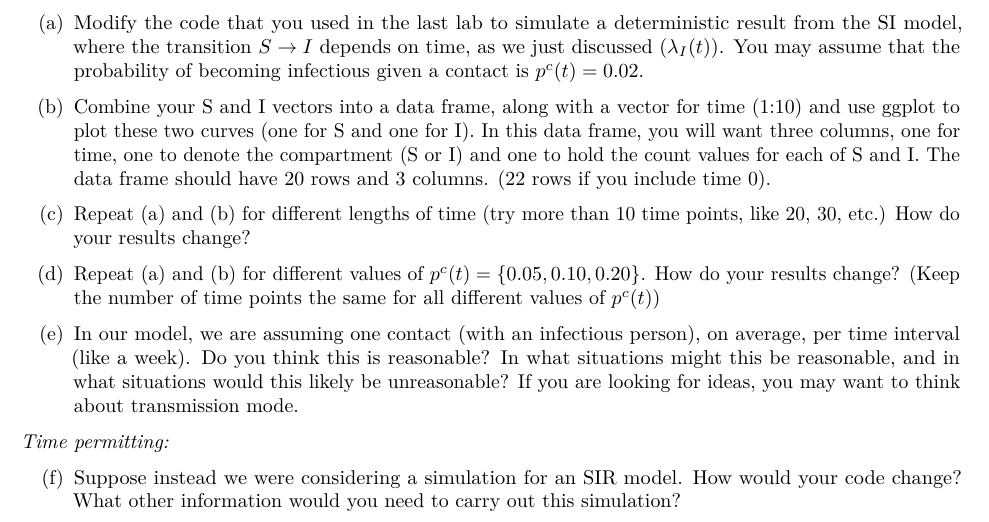
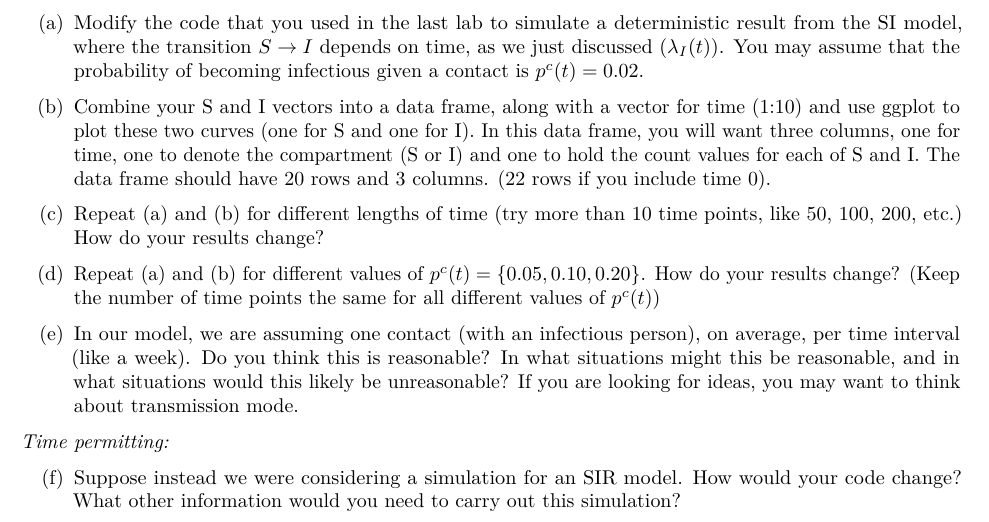
Before and after one commit to mhc-stat-244nf-s2024/Lab_4, an R Markdown document (7_Lab_time_dependence_compartmental.Rmd): part of page 4 of 4, cut so that both start at the same text. Rendered offline with R 4.5, knitr and Pandoc, then LaTeX, with nearby package versions; some code elsewhere in the file could not run offline.

Commit message:
Changed suggested time points in (c)

````diff
--- a/7_Lab_time_dependence_compartmental.Rmd
+++ b/7_Lab_time_dependence_compartmental.Rmd
@@ -95,7 +95,7 @@ $$\lambda_I(t)=P(\text{contact infectious individual before time $t$ AND become
 
 ```
 
-(c) Repeat (a) and (b) for different lengths of time (try more than 10 time points, like 20, 30, etc.) How do your results change?
+(c) Repeat (a) and (b) for different lengths of time (try more than 10 time points, like 50, 100, 200, etc.) How do your results change?
 
 ```{r}
 
````
